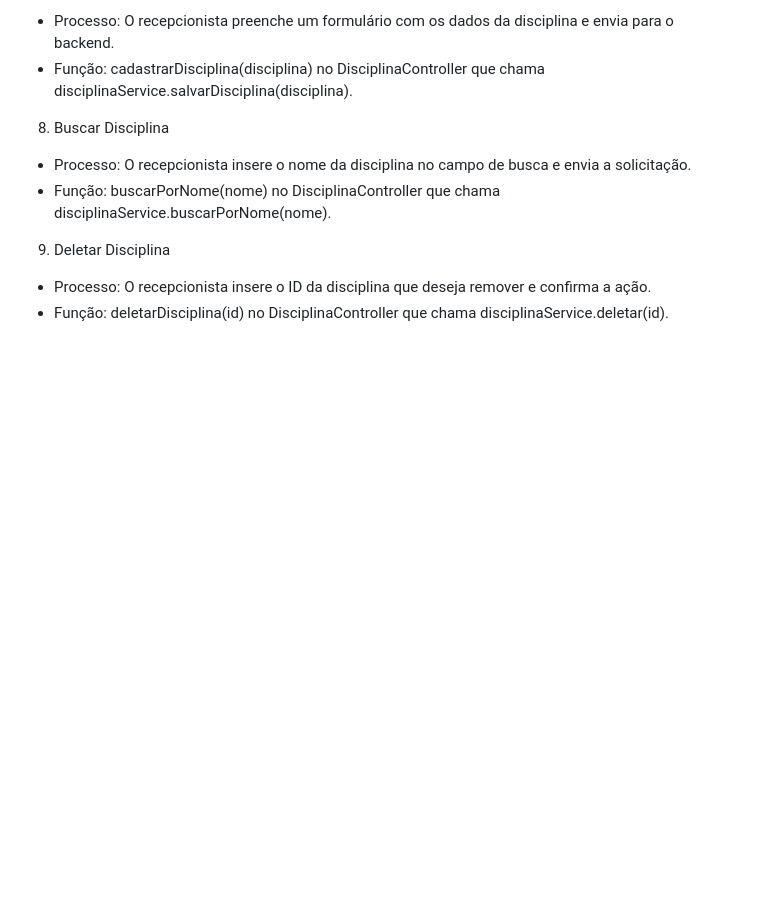
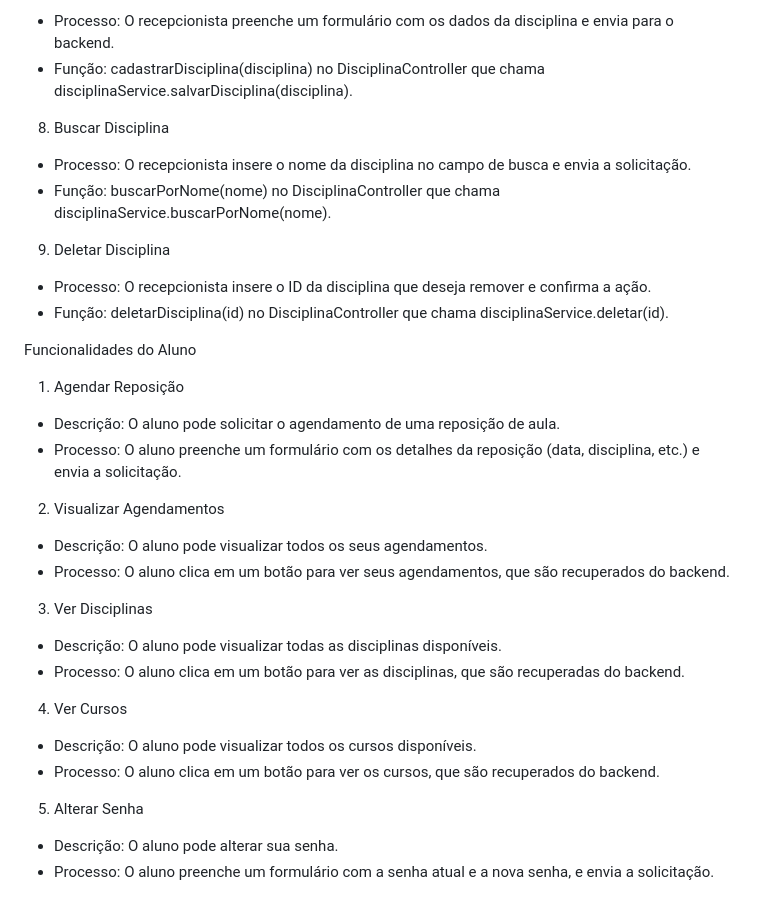
Before and after one commit to JAOOUJIN/Projeto-Sistema-de-Agendamento, a Markdown page: README.md, the part around the change. Drawn GitHub-style; blank space fills up the shorter version.

```diff
--- a/README.md
+++ b/README.md
@@ -58,3 +58,26 @@ Processos e Funções
 9. Deletar Disciplina
   - Processo: O recepcionista insere o ID da disciplina que deseja remover e confirma a ação.
   - Função: deletarDisciplina(id) no DisciplinaController que chama disciplinaService.deletar(id).
+
+
+Funcionalidades do Aluno
+
+1. Agendar Reposição
+  - Descrição: O aluno pode solicitar o agendamento de uma reposição de aula.
+  - Processo: O aluno preenche um formulário com os detalhes da reposição (data, disciplina, etc.) e envia a solicitação.
+
+2. Visualizar Agendamentos
+  - Descrição: O aluno pode visualizar todos os seus agendamentos.
+  - Processo: O aluno clica em um botão para ver seus agendamentos, que são recuperados do backend.
+
+3. Ver Disciplinas
+  - Descrição: O aluno pode visualizar todas as disciplinas disponíveis.
+  - Processo: O aluno clica em um botão para ver as disciplinas, que são recuperadas do backend.
+
+4. Ver Cursos
+  - Descrição: O aluno pode visualizar todos os cursos disponíveis.
+  - Processo: O aluno clica em um botão para ver os cursos, que são recuperados do backend.
+
+5. Alterar Senha
+  - Descrição: O aluno pode alterar sua senha.
+  - Processo: O aluno preenche um formulário com a senha atual e a nova senha, e envia a solicitação.
```
